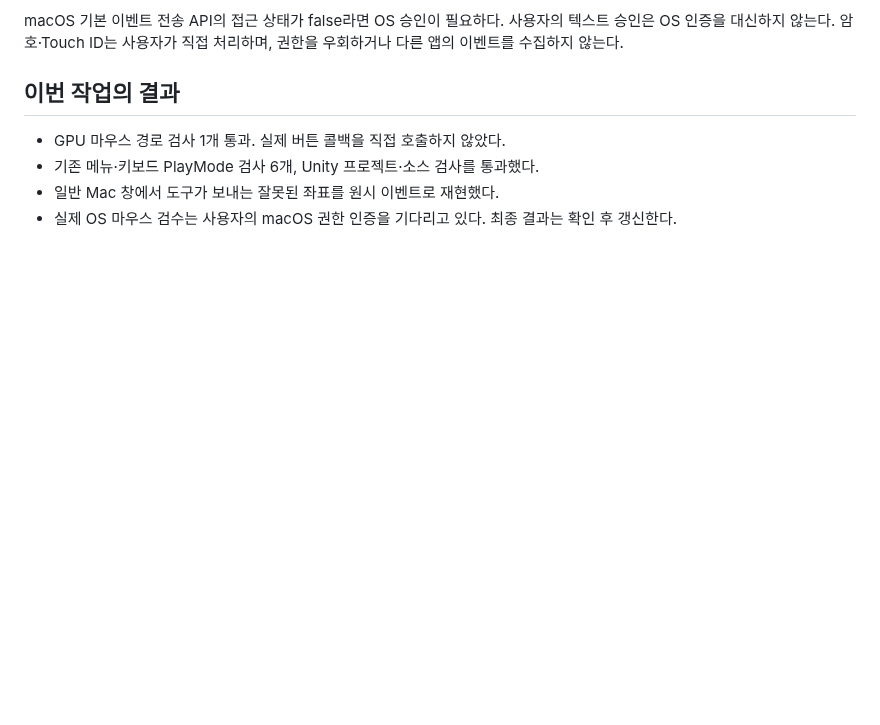
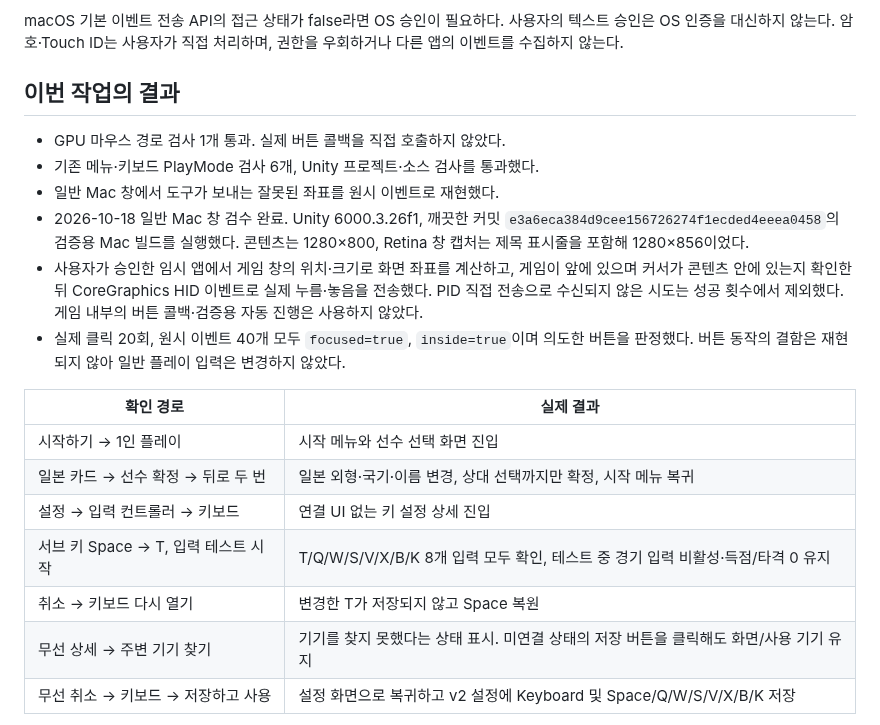
Before and after one commit to digital-tennis/digital-tennis-game, a Markdown page: docs/mac-mouse-validation.md, the part around one of its changes. GitHub-like rendering; blank space fills up the shorter version.

Commit message:
Record successful native Mac mouse validation

```diff
--- a/docs/mac-mouse-validation.md
+++ b/docs/mac-mouse-validation.md
@@ -45,4 +45,17 @@ macOS 기본 이벤트 전송 API의 접근 상태가 false라면 OS 승인이
 - GPU 마우스 경로 검사 1개 통과. 실제 버튼 콜백을 직접 호출하지 않았다.
 - 기존 메뉴·키보드 PlayMode 검사 6개, Unity 프로젝트·소스 검사를 통과했다.
 - 일반 Mac 창에서 도구가 보내는 잘못된 좌표를 원시 이벤트로 재현했다.
-- 실제 OS 마우스 검수는 사용자의 macOS 권한 인증을 기다리고 있다. 최종 결과는 확인 후 갱신한다.
+- 2026-10-18 일반 Mac 창 검수 완료. Unity 6000.3.26f1, 깨끗한 커밋 `e3a6eca384d9cee156726274f1ecded4eeea0458`의 검증용 Mac 빌드를 실행했다. 콘텐츠는 1280×800, Retina 창 캡처는 제목 표시줄을 포함해 1280×856이었다.
+- 사용자가 승인한 임시 앱에서 게임 창의 위치·크기로 화면 좌표를 계산하고, 게임이 앞에 있으며 커서가 콘텐츠 안에 있는지 확인한 뒤 CoreGraphics HID 이벤트로 실제 누름·놓음을 전송했다. PID 직접 전송으로 수신되지 않은 시도는 성공 횟수에서 제외했다. 게임 내부의 버튼 콜백·검증용 자동 진행은 사용하지 않았다.
+- 실제 클릭 20회, 원시 이벤트 40개 모두 `focused=true`, `inside=true`이며 의도한 버튼을 판정했다. 버튼 동작의 결함은 재현되지 않아 일반 플레이 입력은 변경하지 않았다.
+
+| 확인 경로 | 실제 결과 |
+| --- | --- |
+| 시작하기 → 1인 플레이 | 시작 메뉴와 선수 선택 화면 진입 |
+| 일본 카드 → 선수 확정 → 뒤로 두 번 | 일본 외형·국기·이름 변경, 상대 선택까지만 확정, 시작 메뉴 복귀 |
+| 설정 → 입력 컨트롤러 → 키보드 | 연결 UI 없는 키 설정 상세 진입 |
+| 서브 키 Space → T, 입력 테스트 시작 | T/Q/W/S/V/X/B/K 8개 입력 모두 확인, 테스트 중 경기 입력 비활성·득점/타격 0 유지 |
+| 취소 → 키보드 다시 열기 | 변경한 T가 저장되지 않고 Space 복원 |
+| 무선 상세 → 주변 기기 찾기 | 기기를 찾지 못했다는 상태 표시. 미연결 상태의 저장 버튼을 클릭해도 화면/사용 기기 유지 |
+| 무선 취소 → 키보드 → 저장하고 사용 | 설정 화면으로 복귀하고 v2 설정에 Keyboard 및 Space/Q/W/S/V/X/B/K 저장 |
+
```
Also changed, not shown: other parts of docs/mac-mouse-validation.md (+9 -0 lines), docs/evidence/mac-mouse-2026-10-18/japan-selected.jpg (added), docs/evidence/mac-mouse-2026-10-18/keyboard-input-test.jpg (added), docs/evidence/mac-mouse-2026-10-18/saved-return-options.jpg (added), 2 other files.
